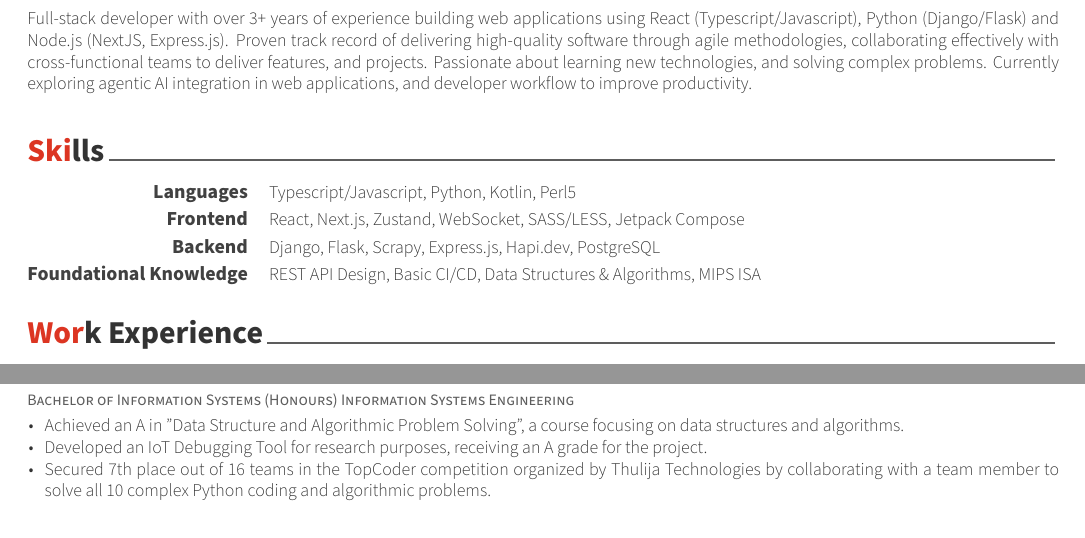
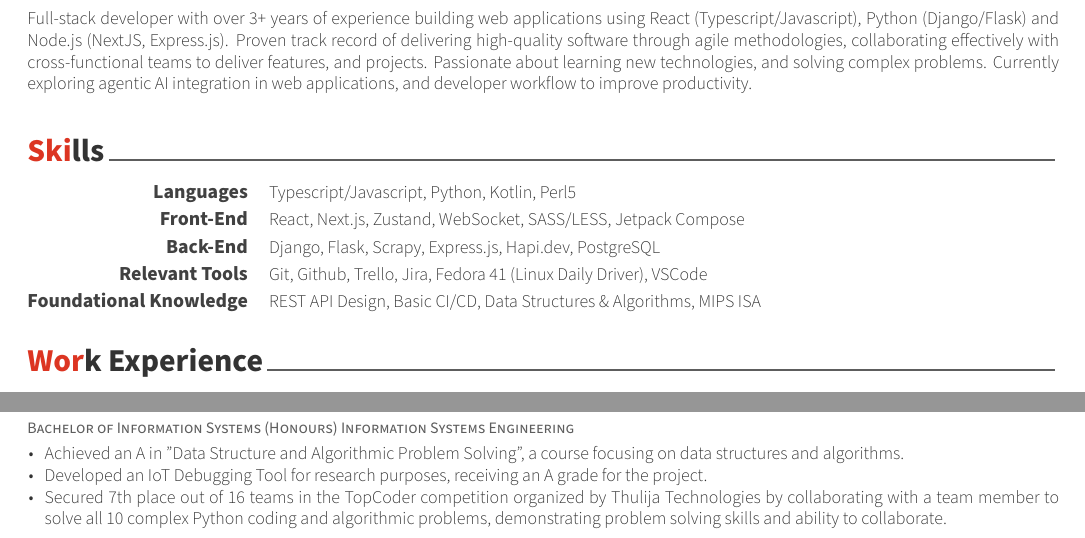
Before and after one commit to gohanko/resume, a LaTeX CV (resume.tex, which reads resume/education.tex, resume/skills.tex): two parts of pages 1 and 2 of 2, joined at a grey line, cut so that both start at the same text. Compiled offline with XeLaTeX.

Commit message:
added relevant tools section

```diff
--- a/resume/education.tex
+++ b/resume/education.tex
@@ -19,7 +19,7 @@
       \begin{cvitems} % Description(s) bullet points
         \item {Achieved an A in "Data Structure and Algorithmic Problem Solving", a course focusing on data structures and algorithms.}
         \item {Developed an IoT Debugging Tool for research purposes, receiving an A grade for the project.}
-        \item {Secured 7th place out of 16 teams in the TopCoder competition organized by Thulija Technologies by collaborating with a team member to solve all 10 complex Python coding and algorithmic problems.}
+        \item {Secured 7th place out of 16 teams in the TopCoder competition organized by Thulija Technologies by collaborating with a team member to solve all 10 complex Python coding and algorithmic problems, demonstrating problem solving skills and ability to collaborate.}
       \end{cvitems}
     }
 %---------------------------------------------------------
--- a/resume/skills.tex
+++ b/resume/skills.tex
@@ -5,11 +5,14 @@
     {Languages} % Type
     {Typescript/Javascript, Python, Kotlin, Perl5} % Skillset
   \cvskill
-    {Frontend}
+    {Front-End}
     {React, Next.js, Zustand, WebSocket, SASS/LESS, Jetpack Compose}
   \cvskill
-    {Backend} % Type
+    {Back-End} % Type
     {Django, Flask, Scrapy, Express.js, Hapi.dev, PostgreSQL} % Skillset
+  \cvskill
+    {Relevant Tools}  % Type
+    {Git, Github, Trello, Jira, Fedora 41 (Linux Daily Driver), VSCode} % Skillset
   \cvskill
     {Foundational Knowledge}
     {REST API Design, Basic CI/CD, Data Structures \& Algorithms, MIPS ISA}
```
Also changed, not shown: resume.pdf.
